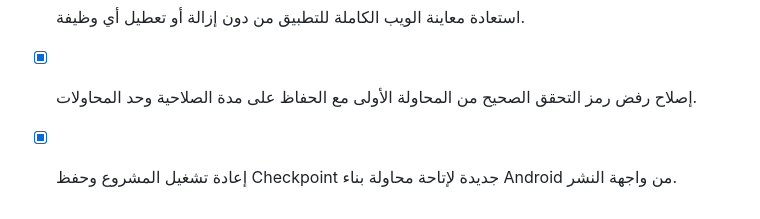
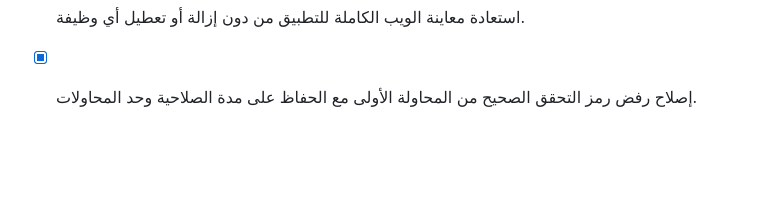
Before and after one commit to Yahya-Sabsabi/jarbou3-delivery, a Markdown page: todo-ezmlh0n7.md, the part around the change. GitHub-like rendering; blank space fills up the shorter version.

Commit message:
Rollback to 0cc3493f

```diff
--- a/todo-ezmlh0n7.md
+++ b/todo-ezmlh0n7.md
@@ -107,4 +107,3 @@
 - [x] منع توقف خادم API تلقائياً عند خروج معاينة Metro أثناء التطوير.
 - [x] استعادة معاينة الويب الكاملة للتطبيق من دون إزالة أو تعطيل أي وظيفة.
 - [x] إصلاح رفض رمز التحقق الصحيح من المحاولة الأولى مع الحفاظ على مدة الصلاحية وحد المحاولات.
-- [x] إعادة تشغيل المشروع وحفظ Checkpoint جديدة لإتاحة محاولة بناء Android من واجهة النشر.
```
